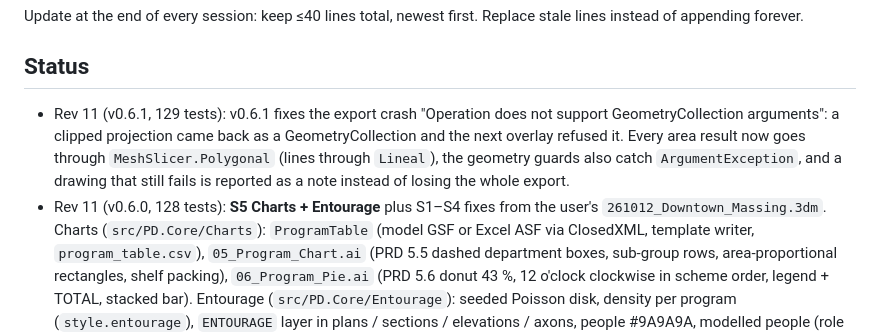
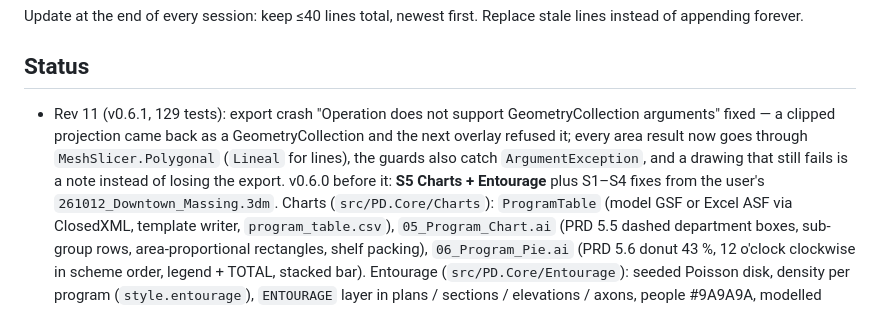
Before and after one commit to WUChunya/Testing-Projects, a Markdown page: docs/PROGRESS.md, the part around the change. GitHub-like rendering.

Commit message:
Keep PROGRESS.md within 40 lines
Co-Authored-By: Claude Opus 5 <noreply@anthropic.com>
Claude-Session: https://claude.ai/code/session_01TipZvykr8A6JgFSKqyvxNU

```diff
--- a/docs/PROGRESS.md
+++ b/docs/PROGRESS.md
@@ -3,11 +3,10 @@
 Update at the end of every session: keep ≤40 lines total, newest first. Replace stale lines instead of appending forever.
 
 ## Status
-- Rev 11 (v0.6.1, 129 tests): v0.6.1 fixes the export crash "Operation does not support GeometryCollection arguments":
-  a clipped projection came back as a GeometryCollection and the next overlay refused it. Every area result now goes through
-  `MeshSlicer.Polygonal` (lines through `Lineal`), the geometry guards also catch `ArgumentException`, and a drawing that
-  still fails is reported as a note instead of losing the whole export.
-- Rev 11 (v0.6.0, 128 tests): **S5 Charts + Entourage** plus S1–S4 fixes from the user's `261012_Downtown_Massing.3dm`.
+- Rev 11 (v0.6.1, 129 tests): export crash "Operation does not support GeometryCollection arguments" fixed — a clipped
+  projection came back as a GeometryCollection and the next overlay refused it; every area result now goes through
+  `MeshSlicer.Polygonal` (`Lineal` for lines), the guards also catch `ArgumentException`, and a drawing that still fails is
+  a note instead of losing the export. v0.6.0 before it: **S5 Charts + Entourage** plus S1–S4 fixes from the user's `261012_Downtown_Massing.3dm`.
   Charts (`src/PD.Core/Charts`): `ProgramTable` (model GSF or Excel ASF via ClosedXML, template writer, `program_table.csv`),
   `05_Program_Chart.ai` (PRD 5.5 dashed department boxes, sub-group rows, area-proportional rectangles, shelf packing),
   `06_Program_Pie.ai` (PRD 5.6 donut 43 %, 12 o'clock clockwise in scheme order, legend + TOTAL, stacked bar).
```
